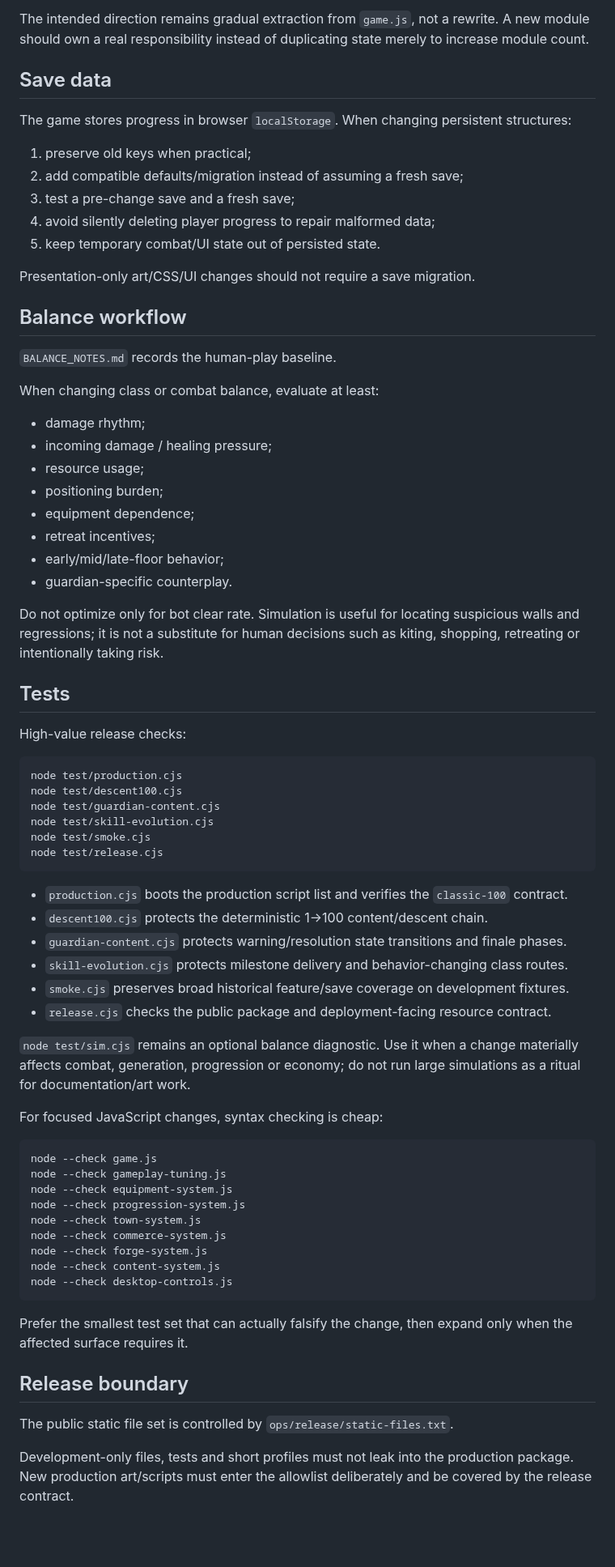
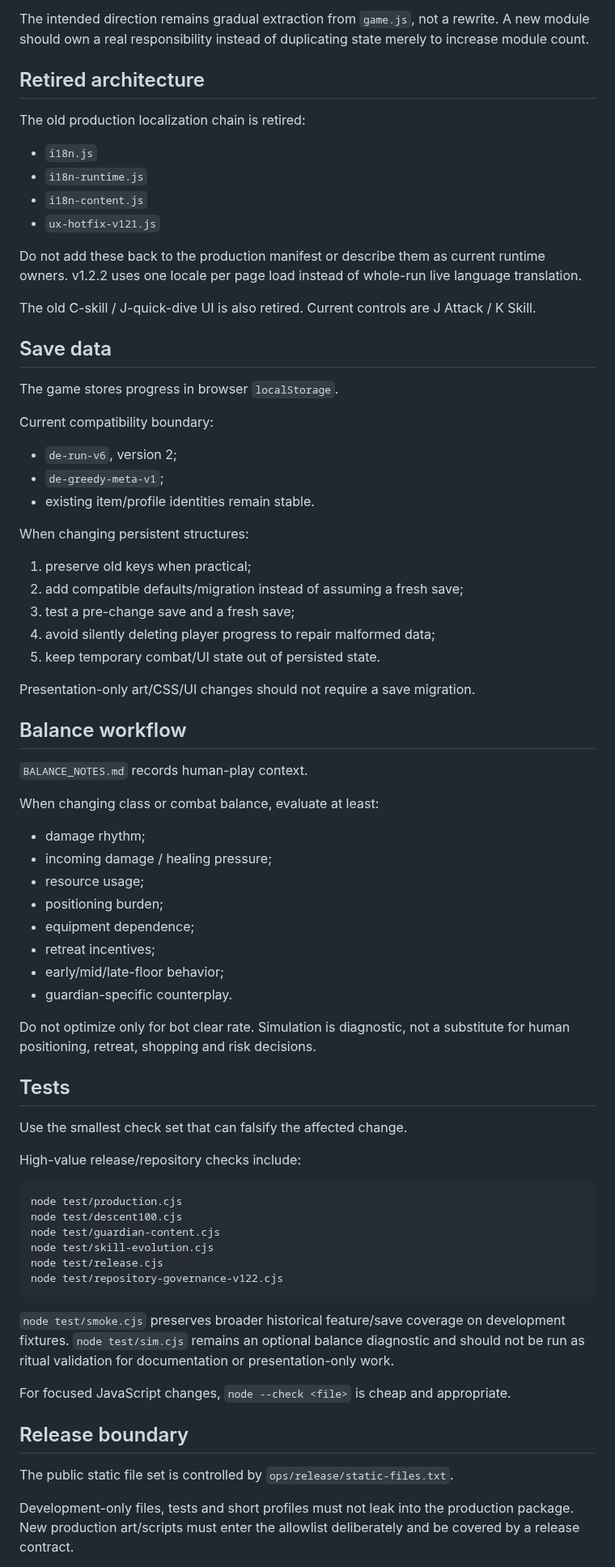
Before and after one commit to diaow2331-ops/dungeon-echo, a Markdown page: DEVELOPMENT.md, the part around one of its changes. Shown at 81% size. GitHub-like rendering; blank space fills up the shorter version.

Commit message:
docs: refresh development guide for v1.2.2 runtime

````diff
--- a/DEVELOPMENT.md
+++ b/DEVELOPMENT.md
@@ -41,9 +65,30 @@ http://localhost:8000/dev.html
 
 The intended direction remains gradual extraction from `game.js`, not a rewrite. A new module should own a real responsibility instead of duplicating state merely to increase module count.
 
+## Retired architecture
+
+The old production localization chain is retired:
+
+- `i18n.js`
+- `i18n-runtime.js`
+- `i18n-content.js`
+- `ux-hotfix-v121.js`
+
+Do not add these back to the production manifest or describe them as current runtime owners. v1.2.2 uses one locale per page load instead of whole-run live language translation.
+
+The old C-skill / J-quick-dive UI is also retired. Current controls are J Attack / K Skill.
+
 ## Save data
 
-The game stores progress in browser `localStorage`. When changing persistent structures:
+The game stores progress in browser `localStorage`.
+
+Current compatibility boundary:
+
+- `de-run-v6`, version 2;
+- `de-greedy-meta-v1`;
+- existing item/profile identities remain stable.
+
+When changing persistent structures:
 
 1. preserve old keys when practical;
 2. add compatible defaults/migration instead of assuming a fresh save;
@@ -55,7 +100,7 @@ Presentation-only art/CSS/UI changes should not require a save migration.
 
 ## Balance workflow
 
-`BALANCE_NOTES.md` records the human-play baseline.
+`BALANCE_NOTES.md` records human-play context.
 
 When changing class or combat balance, evaluate at least:
 
@@ -68,49 +113,30 @@ When changing class or combat balance, evaluate at least:
 - early/mid/late-floor behavior;
 - guardian-specific counterplay.
 
-Do not optimize only for bot clear rate. Simulation is useful for locating suspicious walls and regressions; it is not a substitute for human decisions such as kiting, shopping, retreating or intentionally taking risk.
+Do not optimize only for bot clear rate. Simulation is diagnostic, not a substitute for human positioning, retreat, shopping and risk decisions.
 
 ## Tests
 
-High-value release checks:
+Use the smallest check set that can falsify the affected change.
+
+High-value release/repository checks include:
 
 ```bash
 node test/production.cjs
 node test/descent100.cjs
 node test/guardian-content.cjs
 node test/skill-evolution.cjs
-node test/smoke.cjs
 node test/release.cjs
+node test/repository-governance-v122.cjs
 ```
 
-- `production.cjs` boots the production script list and verifies the `classic-100` contract.
-- `descent100.cjs` protects the deterministic 1→100 content/descent chain.
-- `guardian-content.cjs` protects warning/resolution state transitions and finale phases.
-- `skill-evolution.cjs` protects milestone delivery and behavior-changing class routes.
-- `smoke.cjs` preserves broad historical feature/save coverage on development fixtures.
-- `release.cjs` checks the public package and deployment-facing resource contract.
+`node test/smoke.cjs` preserves broader historical feature/save coverage on development fixtures. `node test/sim.cjs` remains an optional balance diagnostic and should not be run as ritual validation for documentation or presentation-only work.
 
-`node test/sim.cjs` remains an optional balance diagnostic. Use it when a change materially affects combat, generation, progression or economy; do not run large simulations as a ritual for documentation/art work.
-
-For focused JavaScript changes, syntax checking is cheap:
-
-```bash
-node --check game.js
-node --check gameplay-tuning.js
-node --check equipment-system.js
-node --check progression-system.js
-node --check town-system.js
-node --check commerce-system.js
-node --check forge-system.js
-node --check content-system.js
-node --check desktop-controls.js
-```
-
-Prefer the smallest test set that can actually falsify the change, then expand only when the affected surface requires it.
+For focused JavaScript changes, `node --check <file>` is cheap and appropriate.
 
 ## Release boundary
 
 The public static file set is controlled by `ops/release/static-files.txt`.
 
-Development-only files, tests and short profiles must not leak into the production package. New production art/scripts must enter the allowlist deliberately and be covered by the release contract.
+Development-only files, tests and short profiles must not leak into the production package. New production art/scripts must enter the allowlist deliberately and be covered by a release contract.
 
````
Also changed, not shown: other parts of DEVELOPMENT.md (+50 -12 lines).
